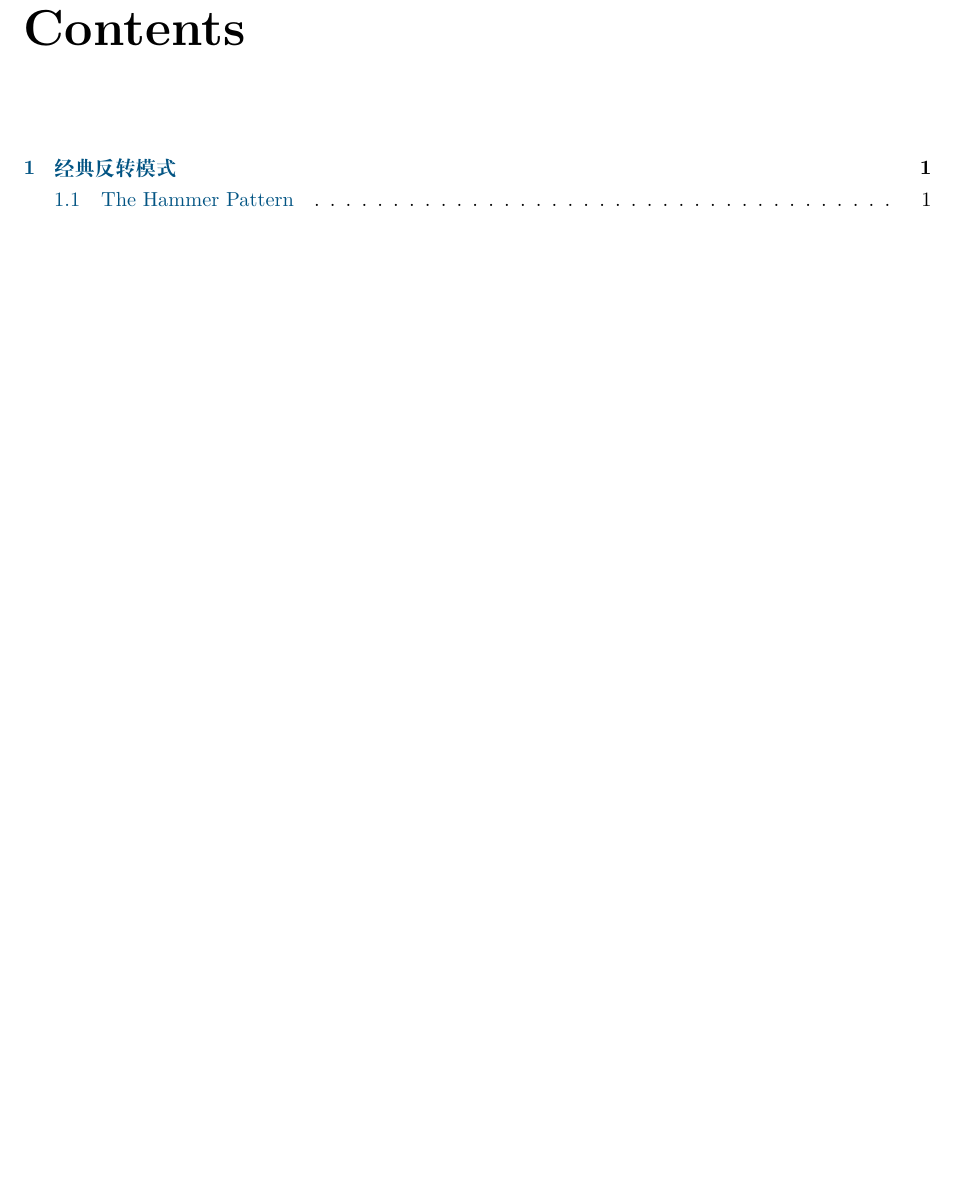
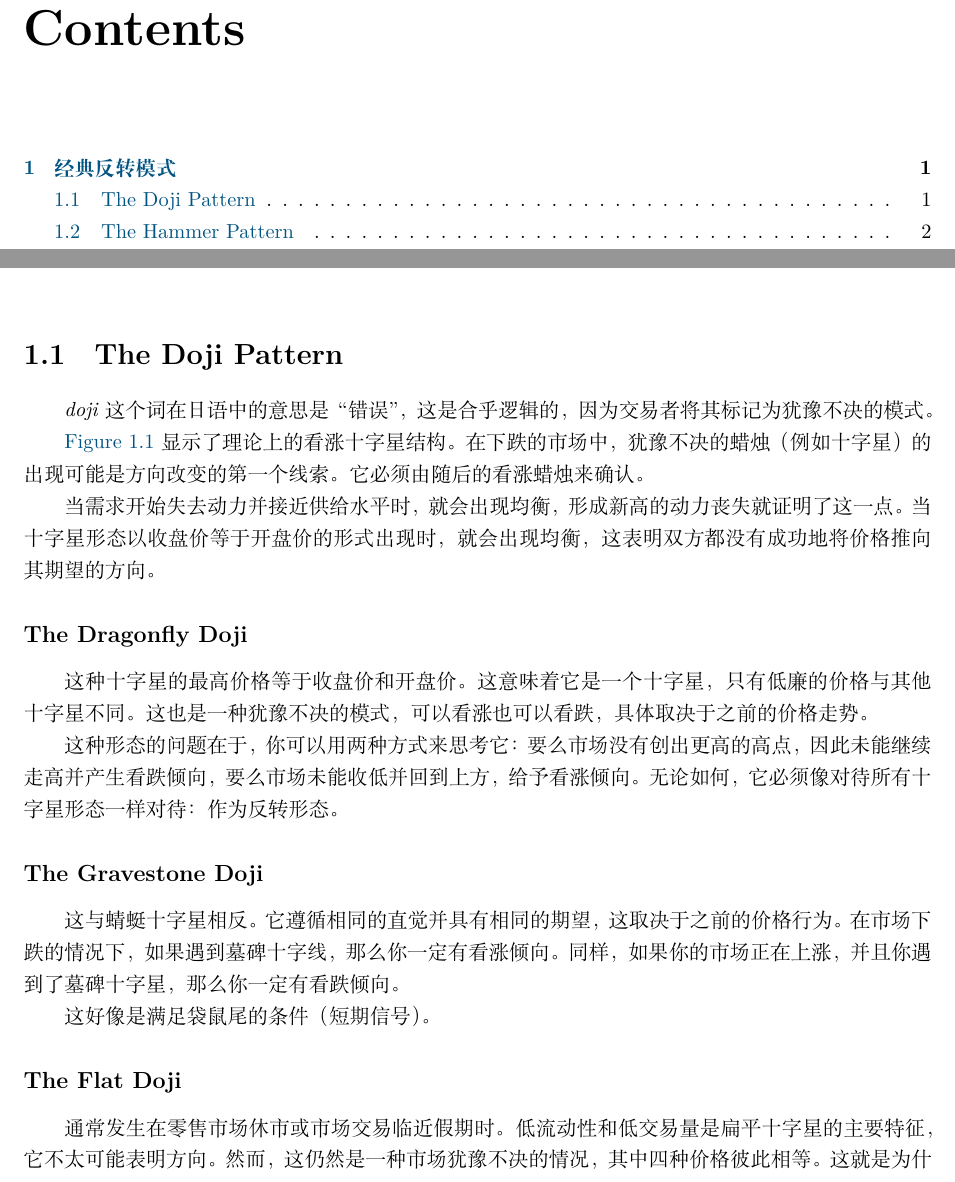
Before and after one commit to JPL-JUNO/Quantitative, a LaTeX book (MFPR/notes/MFPR.tex, which reads MFPR/notes/ch06.tex): part of page 1 of 4 before the commit and two parts of pages 1 and 3 of 5 after it, the two joined at a grey line, cut so that both start at the same text, the shorter picture padded with empty space. Compiled offline with XeLaTeX.

Commit message:
十字星

```diff
--- a/MFPR/notes/ch06.tex
+++ b/MFPR/notes/ch06.tex
@@ -1 +1,20 @@
 \chapter{经典反转模式}
+\section{The Doji Pattern}
+\textit{doji} 这个词在日语中的意思是“错误”，这是合乎逻辑的，因为交易者将其标记为犹豫不决的模式。
+
+\figures{fig6-2}{A bullish Doji}
+
+\autoref{fig6-2} 显示了理论上的看涨十字星结构。在下跌的市场中，犹豫不决的蜡烛（例如十字星）的出现可能是方向改变的第一个线索。它必须由随后的看涨蜡烛来确认。
+
+当需求开始失去动力并接近供给水平时，就会出现均衡，形成新高的动力丧失就证明了这一点。当十字星形态以收盘价等于开盘价的形式出现时，就会出现均衡，这表明双方都没有成功地将价格推向其期望的方向。
+\subsection*{The Dragonfly Doji}
+这种十字星的最高价格等于收盘价和开盘价。这意味着它是一个十字星，只有低廉的价格与其他十字星不同。这也是一种犹豫不决的模式，可以看涨也可以看跌，具体取决于之前的价格走势。
+
+这种形态的问题在于，你可以用两种方式来思考它：要么市场没有创出更高的高点，因此未能继续走高并产生看跌倾向，要么市场未能收低并回到上方，给予看涨倾向。无论如何，它必须像对待所有十字星形态一样对待：作为反转形态。
+\subsection*{The Gravestone Doji}
+这与蜻蜓十字星相反。它遵循相同的直觉并具有相同的期望，这取决于之前的价格行为。在市场下跌的情况下，如果遇到墓碑十字线，那么你一定有看涨倾向。同样，如果你的市场正在上涨，并且你遇到了墓碑十字星，那么你一定有看跌倾向。
+
+这好像是满足袋鼠尾的条件（短期信号）。
+\subsection*{The Flat Doji}
+通常发生在零售市场休市或市场交易临近假期时。低流动性和低交易量是扁平十字星的主要特征，它不太可能表明方向。然而，这仍然是一种市场犹豫不决的情况，其中四种价格彼此相等。这就是为什么它看起来像一条水平线。
+\subsection*{The Double Doji}
```
Also changed, not shown: MFPR/img/fig6-2.png (added), MFPR/notes/MFPR.pdf, MFPR/notes/ch06.tex (5 more changed lines).
